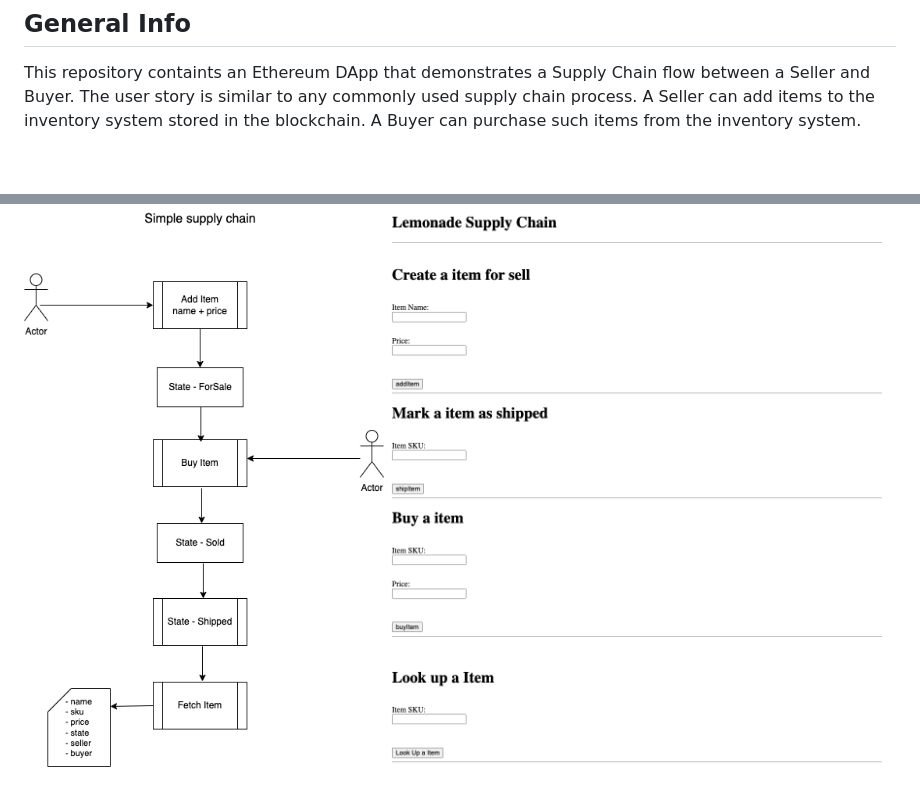
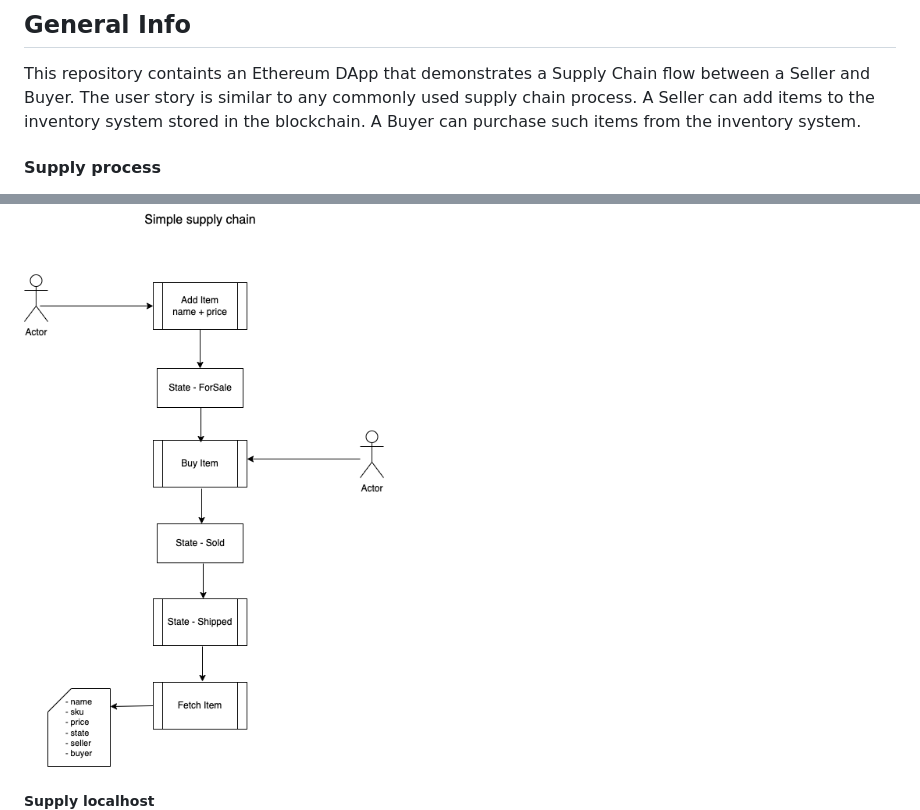
Before and after one commit to thomasbln/lemonade-supply-chain, a Markdown page: README.md, 2 parts joined by grey strips. GitHub-like rendering; blank space fills up the shorter version.

```diff
--- a/README.md
+++ b/README.md
@@ -12,9 +12,11 @@
 
 This repository containts an Ethereum DApp that demonstrates a Supply Chain flow between a Seller and Buyer. The user story is similar to any commonly used supply chain process. A Seller can add items to the inventory system stored in the blockchain. A Buyer can purchase such items from the inventory system.
 
+#### Supply process
 
  <img src="./images/simplesupplychain.png" alt="simple supply chain process" width="500" >
 
+##### Supply localhost
 
  <img src="./images/LemonadeWeb.png" alt="LemonadeWeb" width="500" >
 
```
